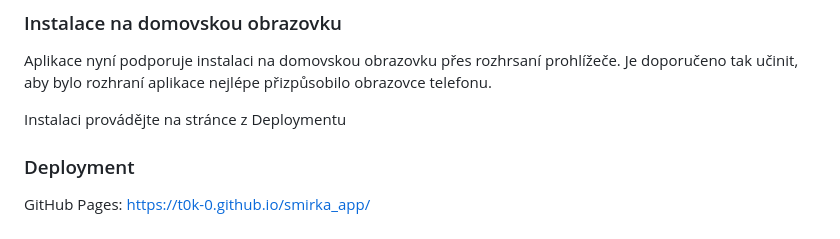
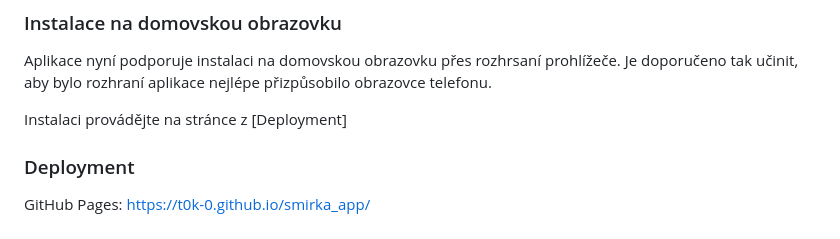
Before and after one commit to t0k-0/smirka_app, a Markdown page: README.md, the part around the change. Rendered like a GitHub page.

```diff
--- a/README.md
+++ b/README.md
@@ -22,7 +22,7 @@ Aplikace je přizpůsobena pro použití na obrazovce mobilního telefonu. Násl
 ### Instalace na domovskou obrazovku
 Aplikace nyní podporuje instalaci na domovskou obrazovku přes rozhrsaní prohlížeče. Je doporučeno tak učinit, aby bylo rozhraní aplikace nejlépe přizpůsobilo obrazovce telefonu.
 
-Instalaci provádějte na stránce z Deploymentu
+Instalaci provádějte na stránce z [Deployment]
 
 ### Deployment
 GitHub Pages: https://t0k-0.github.io/smirka_app/
```
